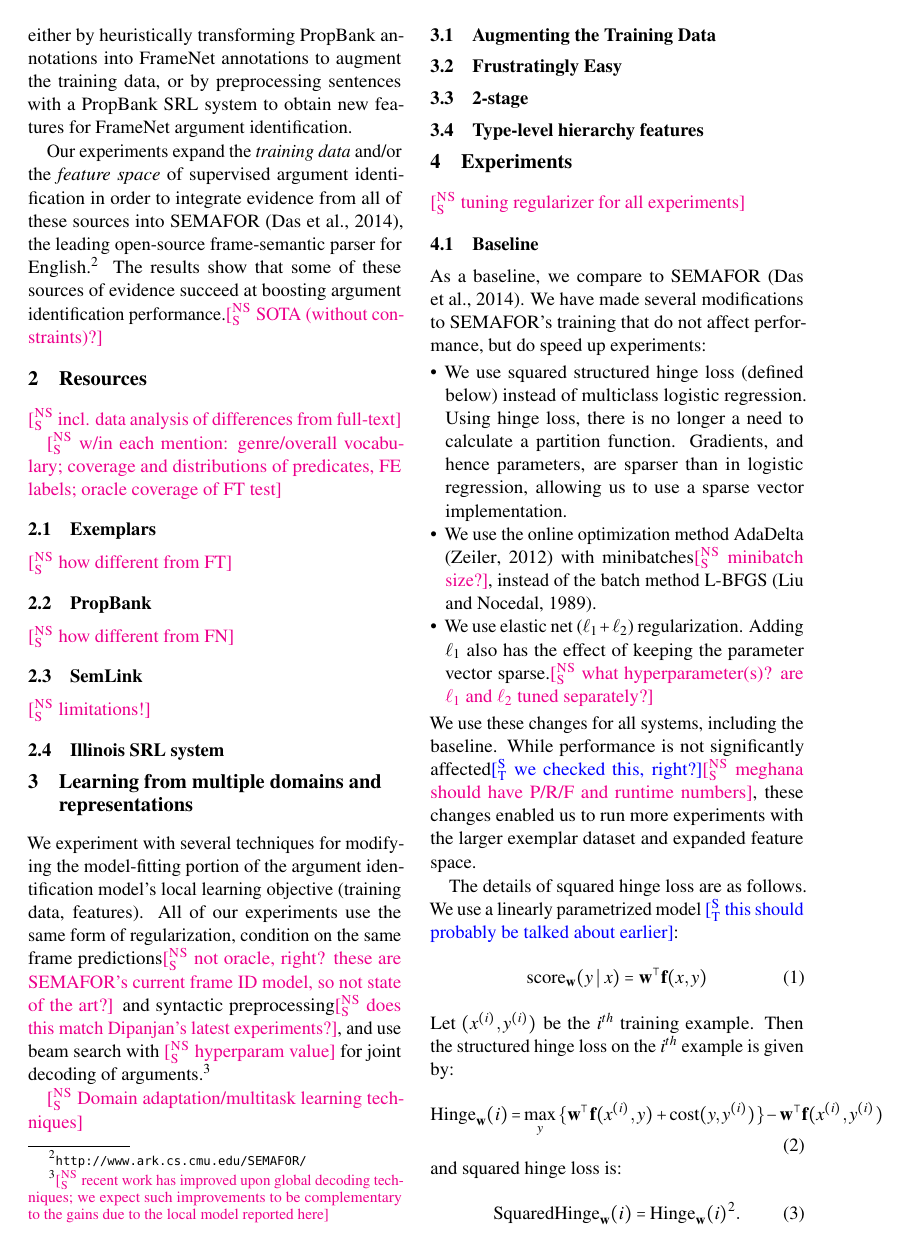
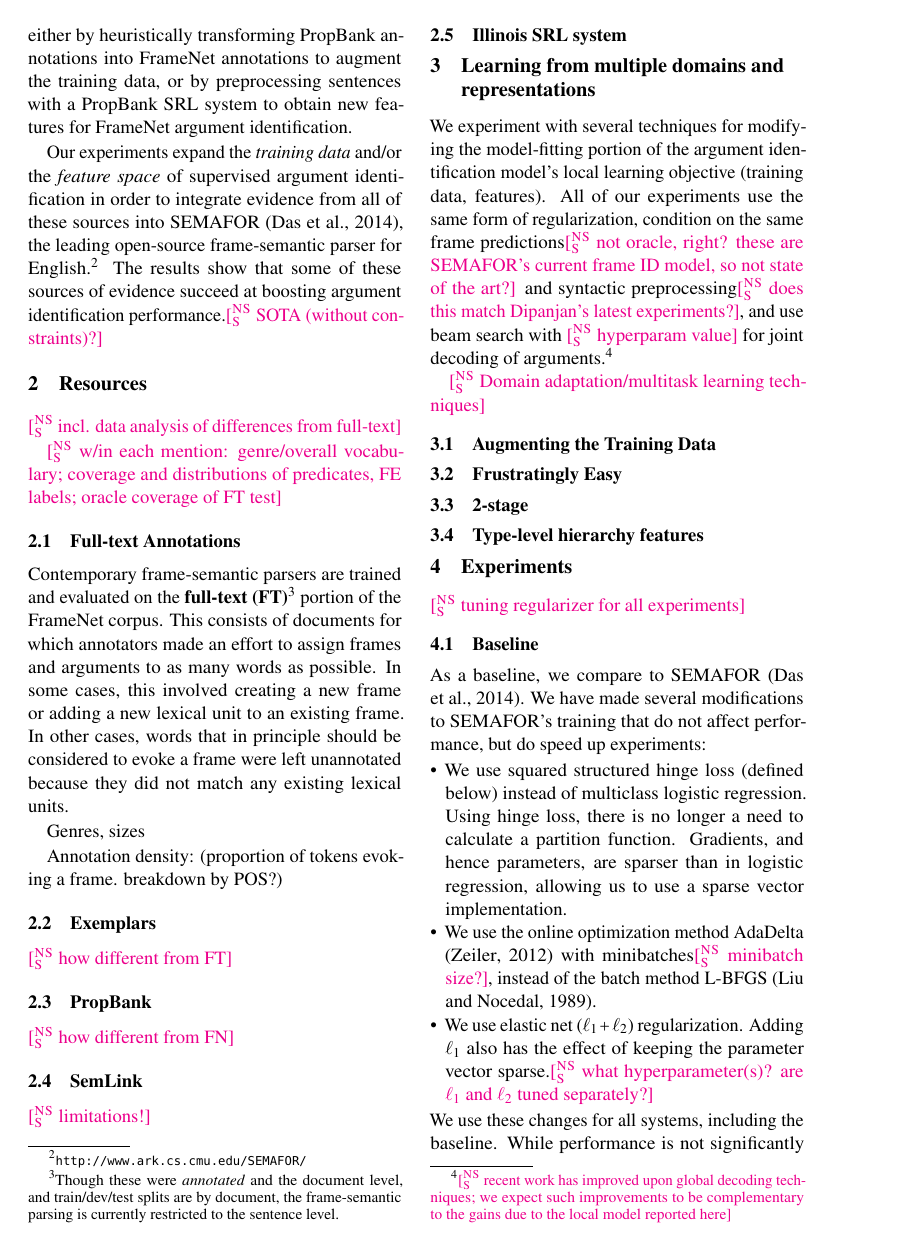
Before and after one commit to meghana-kshirsagar/acl2015, a LaTeX paper (argid.tex): page 2 of 4. Compiled offline with pdfLaTeX.

Commit message:
a bit on full-text

```diff
--- a/argid.tex
+++ b/argid.tex
@@ -430,6 +430,21 @@ at boosting argument identification performance.\nss{SOTA (without constraints)?
 
 \nss{w/in each mention: genre/overall vocabulary; coverage and distributions of predicates, FE labels; oracle coverage of FT test}
 
+\subsection{Full-text Annotations}
+
+Contemporary frame-semantic parsers are trained and evaluated on the \textbf{full-text (FT)}\footnote{Though these
+were \emph{annotated} and the document level, and train/dev/test splits are by document, the frame-semantic parsing
+is currently restricted to the sentence level.} portion
+of the FrameNet corpus. This consists of documents for which annotators made an effort
+to assign frames and arguments to as many words as possible.
+In some cases, this involved creating a new frame or adding a new lexical unit to an existing frame.
+In other cases, words that in principle should be considered to evoke a frame were left unannotated
+because they did not match any existing lexical units.
+
+Genres, sizes
+
+Annotation density: (proportion of tokens evoking a frame. breakdown by POS?)
+
 \subsection{Exemplars}
 
 \nss{how different from FT}
```
Also changed, not shown: argid.pdf, argid.tex (13 more changed lines).
